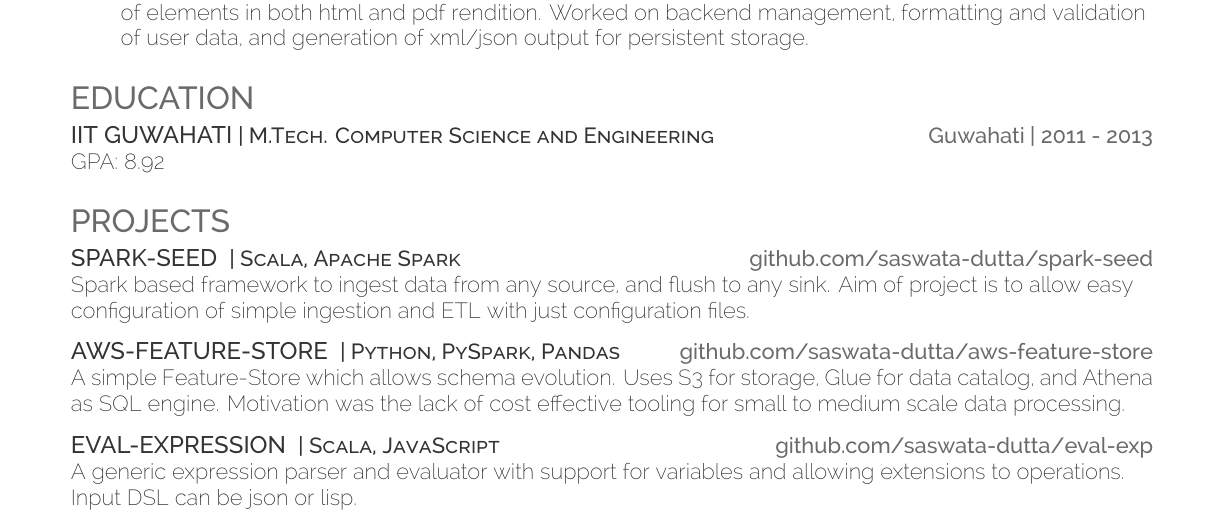
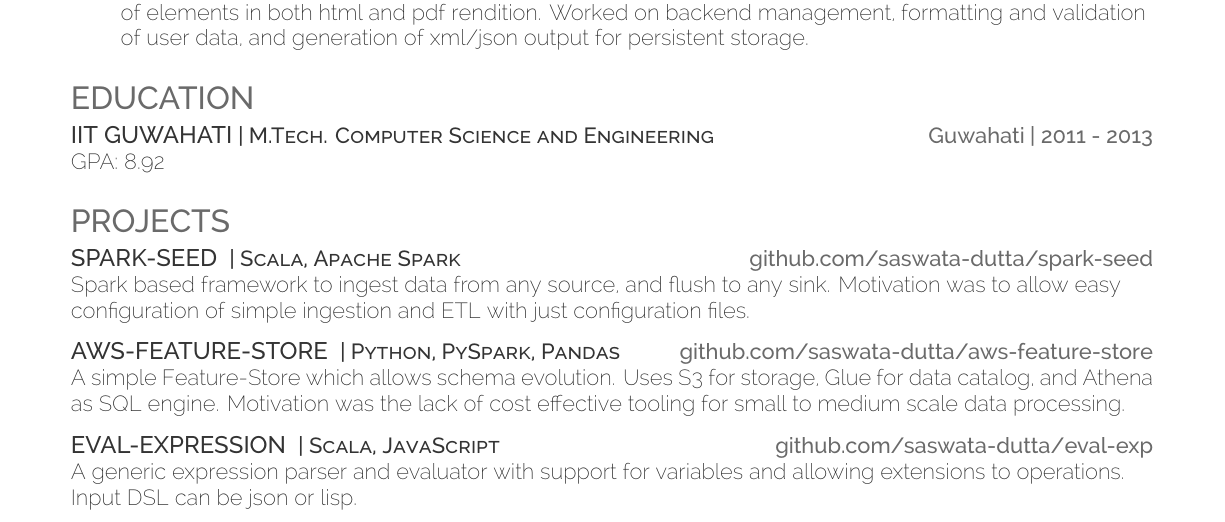
Before and after one commit to saswata-dutta/resume, a LaTeX CV (latex/resume.tex): part of the page, cut so that both start at the same text. Compiled offline with XeLaTeX.

Commit message:
sync json and latex

```diff
--- a/latex/resume.tex
+++ b/latex/resume.tex
@@ -115,7 +115,7 @@ GPA: 8.92\\
 
 \runsubsection{\large{Spark-Seed}}
 \descript{| Scala, Apache Spark}\hfill \location{github.com/saswata-dutta/spark-seed}\\
-Spark based framework to ingest data from any source, and flush to any sink. Aim of project is to allow easy configuration of simple ingestion and ETL with just configuration files.\\
+Spark based framework to ingest data from any source, and flush to any sink. Motivation was to allow easy configuration of simple ingestion and ETL with just configuration files.\\
 \sectionsep
 
 
```
Also changed, not shown: 1 other file.
